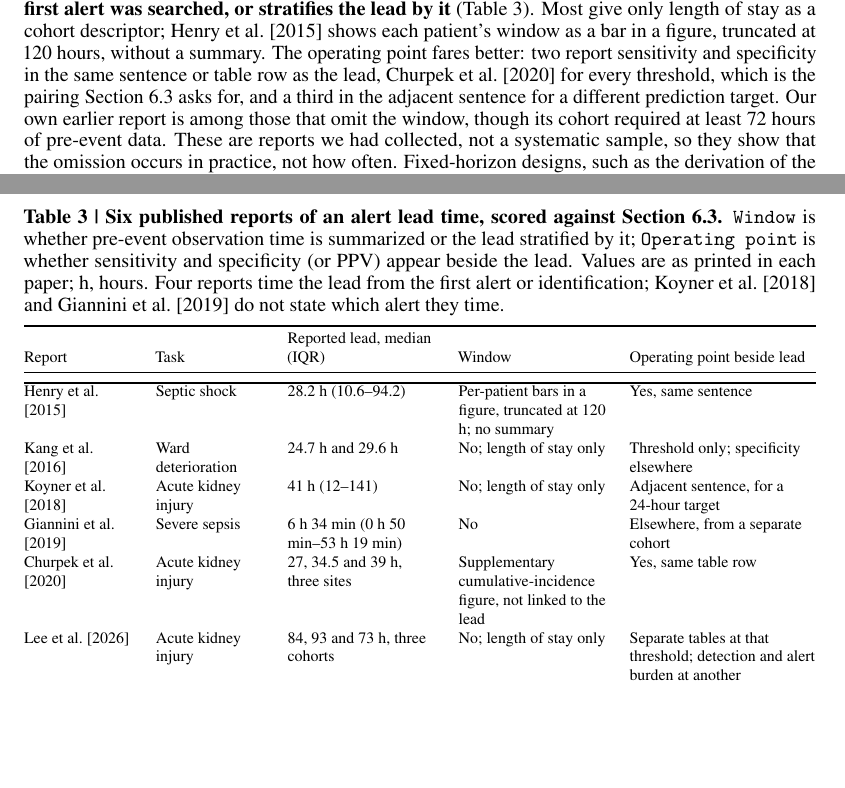
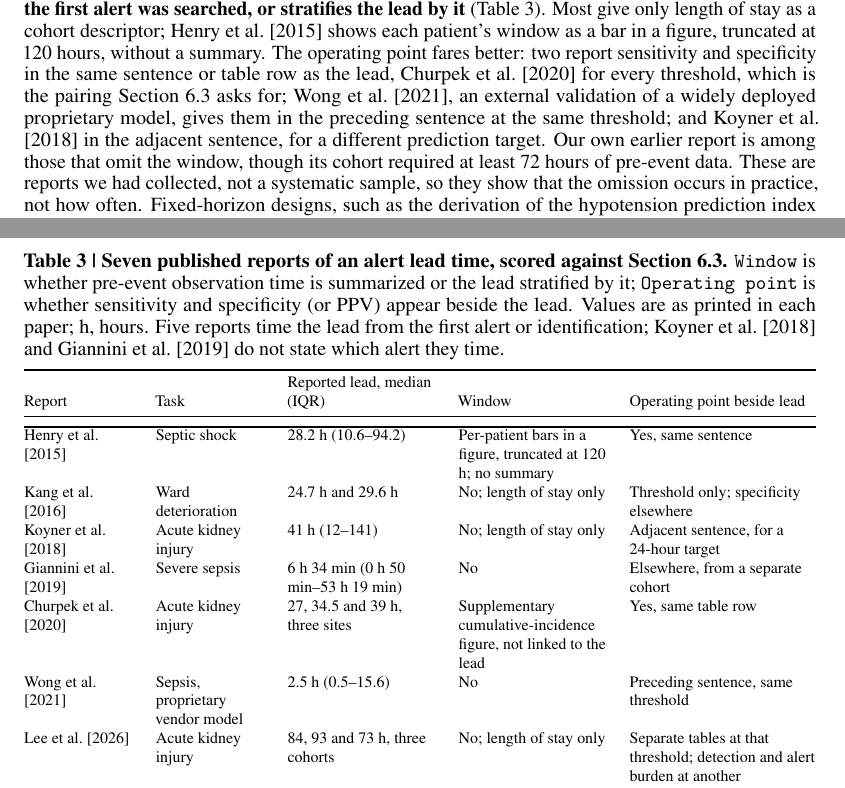
Before and after one commit to Jovinus/ioh-leadtime, a LaTeX paper (analysis/conference_rcmlr_leadtime/latex/main.tex, which reads analysis/conference_rcmlr_leadtime/latex/body.tex): two parts of pages 6 and 7 of 37, joined at a grey line, cut so that both start at the same text, the shorter picture padded with empty space. Compiled offline with pdfLaTeX.

Commit message:
Sync: Wong 2021 added to Table 3

```diff
--- a/analysis/conference_rcmlr_leadtime/latex/body.tex
+++ b/analysis/conference_rcmlr_leadtime/latex/body.tex
@@ -312,23 +312,25 @@ checked it alone; DECIDE-AI and TRIPOD-LLM were not reviewed.
 
 \subsection{Published reports give the lead without its window}\label{published-reports-give-the-lead-without-its-window}
 
-\textbf{None of six published lead-time reports we examined summarizes the window over which the
+\textbf{None of seven published lead-time reports we examined summarizes the window over which the
 first alert was searched, or stratifies the lead by it} (Table 3). Most give only length of stay
 as a cohort descriptor; \citet{henry2015trewscore} shows each patient's window as a bar in a figure,
 truncated at 120 hours, without a summary. The operating point fares better: two report
 sensitivity and specificity in the same sentence or table row as the lead, \citet{churpek2020aki} for
-every threshold, which is the pairing Section 6.3 asks for, and a third in the adjacent sentence
-for a different prediction target. Our own earlier report is among those that omit the window,
+every threshold, which is the pairing Section 6.3 asks for; \citet{wong2021sepsis}, an external
+validation of a widely deployed proprietary model, gives them in the preceding sentence at the
+same threshold; and \citet{koyner2018aki} in the adjacent sentence, for a different prediction
+target. Our own earlier report is among those that omit the window,
 though its cohort required at least 72 hours of pre-event data. These are reports we had
 collected, not a systematic sample, so they show that the omission occurs in practice, not how
 often. Fixed-horizon designs, such as the derivation of the hypotension prediction index
 \citep{hatib2018hpi, davies2020hpi}, are not first-crossing statistics and are not scored.
 
 \begin{table}[t]
-\textbf{Table 3 \textbar{} Six published reports of an alert lead time, scored against Section 6.3.}
+\textbf{Table 3 \textbar{} Seven published reports of an alert lead time, scored against Section 6.3.}
 \texttt{Window} is whether pre-event observation time is summarized or the lead stratified by it;
 \texttt{Operating\ point} is whether sensitivity and specificity (or PPV) appear beside the lead. Values
-are as printed in each paper; h, hours. Four reports time the lead from the first alert or
+are as printed in each paper; h, hours. Five reports time the lead from the first alert or
 identification; \citet{koyner2018aki} and \citet{giannini2019sepsis} do not state which alert they time.
 
 \vspace{0.4em}
@@ -358,6 +360,7 @@ Operating point beside lead
 \citet{koyner2018aki} & Acute kidney injury & 41 h (12--141) & No; length of stay only & Adjacent sentence, for a 24-hour target \\
 \citet{giannini2019sepsis} & Severe sepsis & 6 h 34 min (0 h 50 min--53 h 19 min) & No & Elsewhere, from a separate cohort \\
 \citet{churpek2020aki} & Acute kidney injury & 27, 34.5 and 39 h, three sites & Supplementary cumulative-incidence figure, not linked to the lead & Yes, same table row \\
+\citet{wong2021sepsis} & Sepsis, proprietary vendor model & 2.5 h (0.5--15.6) & No & Preceding sentence, same threshold \\
 \citet{lee2026aki} & Acute kidney injury & 84, 93 and 73 h, three cohorts & No; length of stay only & Separate tables at that threshold; detection and alert burden at another \\
 \bottomrule\noalign{}
 \end{tabular}
```
Also changed, not shown: analysis/conference_rcmlr_leadtime/PAPER.md (+10 -7 lines), paper.pdf, analysis/conference_rcmlr_leadtime/latex/body.tex (4 more changed lines).
